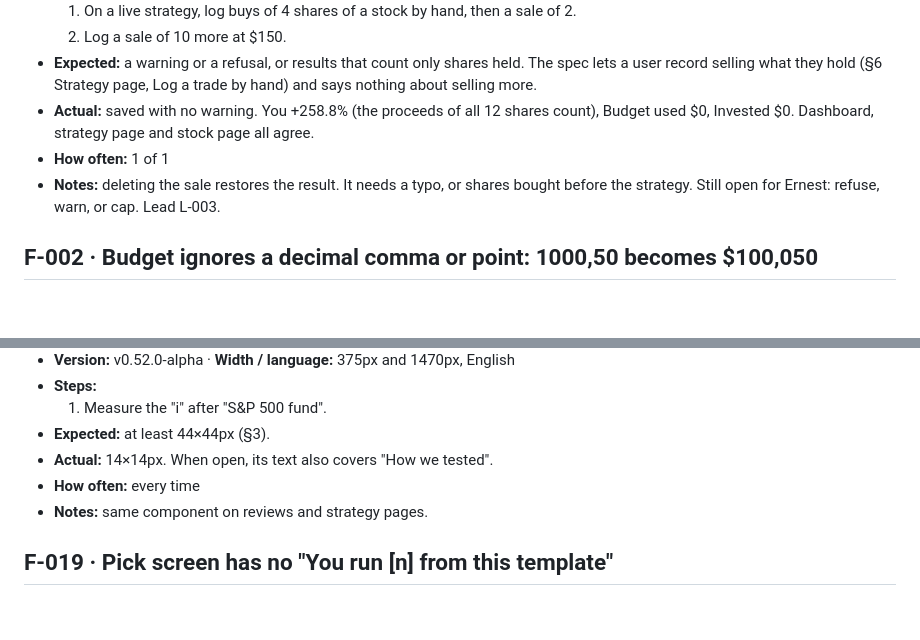
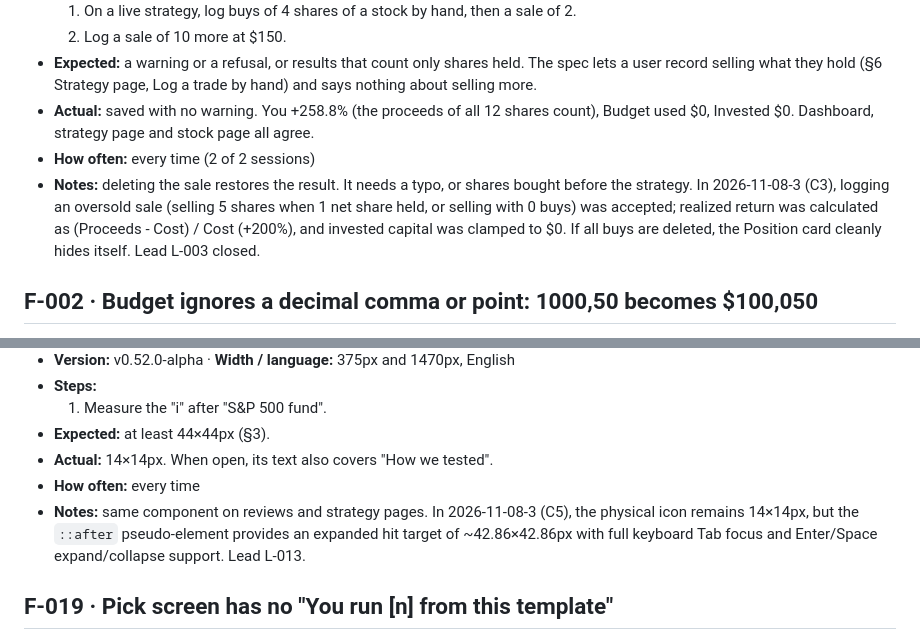
Before and after one commit to ernestbofill/strategy-trading-lab, a Markdown page: qa/FINDINGS.md, 2 parts joined by grey strips. Rendered like a GitHub page; blank space fills up the shorter version.

Commit message:
docs: QA session 2026-11-08-3

```diff
--- a/qa/FINDINGS.md
+++ b/qa/FINDINGS.md
@@ -32,8 +32,8 @@ Status: **open** · **issue #n** · **fixed** (session) · **won't fix** (Ernest
   2. Log a sale of 10 more at $150.
 - **Expected:** a warning or a refusal, or results that count only shares held. The spec lets a user record selling what they hold (§6 Strategy page, Log a trade by hand) and says nothing about selling more.
 - **Actual:** saved with no warning. You +258.8% (the proceeds of all 12 shares count), Budget used $0, Invested $0. Dashboard, strategy page and stock page all agree.
-- **How often:** 1 of 1
-- **Notes:** deleting the sale restores the result. It needs a typo, or shares bought before the strategy. Still open for Ernest: refuse, warn, or cap. Lead L-003.
+- **How often:** every time (2 of 2 sessions)
+- **Notes:** deleting the sale restores the result. It needs a typo, or shares bought before the strategy. In 2026-11-08-3 (C3), logging an oversold sale (selling 5 shares when 1 net share held, or selling with 0 buys) was accepted; realized return was calculated as (Proceeds - Cost) / Cost (+200%), and invested capital was clamped to $0. If all buys are deleted, the Position card cleanly hides itself. Lead L-003 closed.
 
 ## F-002 · Budget ignores a decimal comma or point: 1000,50 becomes $100,050
 
@@ -240,7 +240,7 @@ Status: **open** · **issue #n** · **fixed** (session) · **won't fix** (Ernest
 - **Expected:** at least 44×44px (§3).
 - **Actual:** 14×14px. When open, its text also covers "How we tested".
 - **How often:** every time
-- **Notes:** same component on reviews and strategy pages.
+- **Notes:** same component on reviews and strategy pages. In 2026-11-08-3 (C5), the physical icon remains 14×14px, but the `::after` pseudo-element provides an expanded hit target of ~42.86×42.86px with full keyboard Tab focus and Enter/Space expand/collapse support. Lead L-013.
 
 ## F-019 · Pick screen has no "You run [n] from this template"
 
```
Also changed, not shown: other parts of qa/FINDINGS.md (+2 -2 lines), qa/STATE.md (+24 -25 lines), qa/sessions/2026-11-08-3.md (added, +212 -0 lines).
